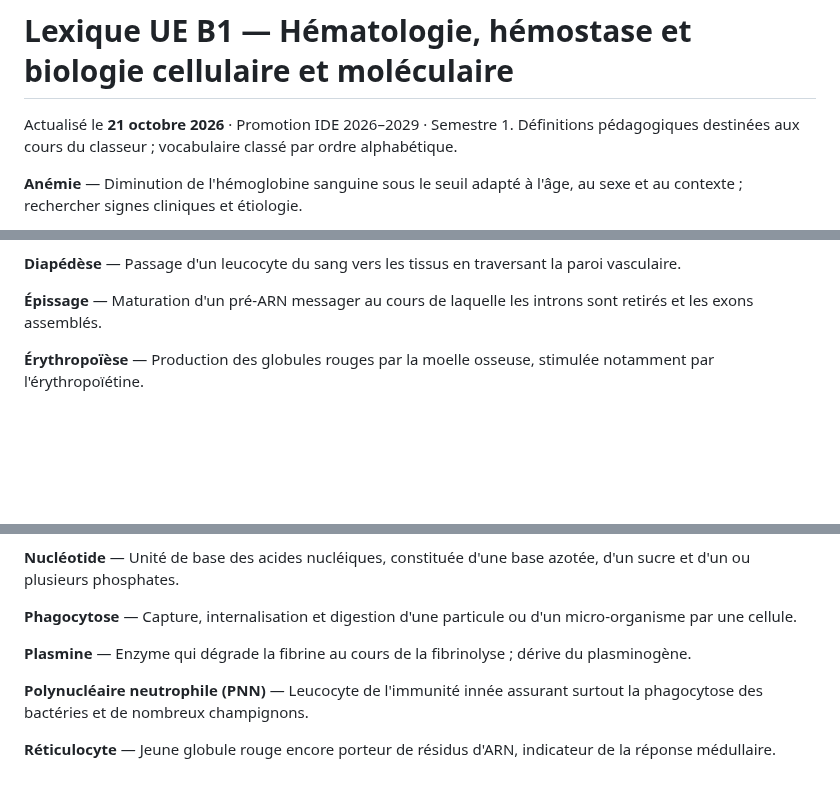
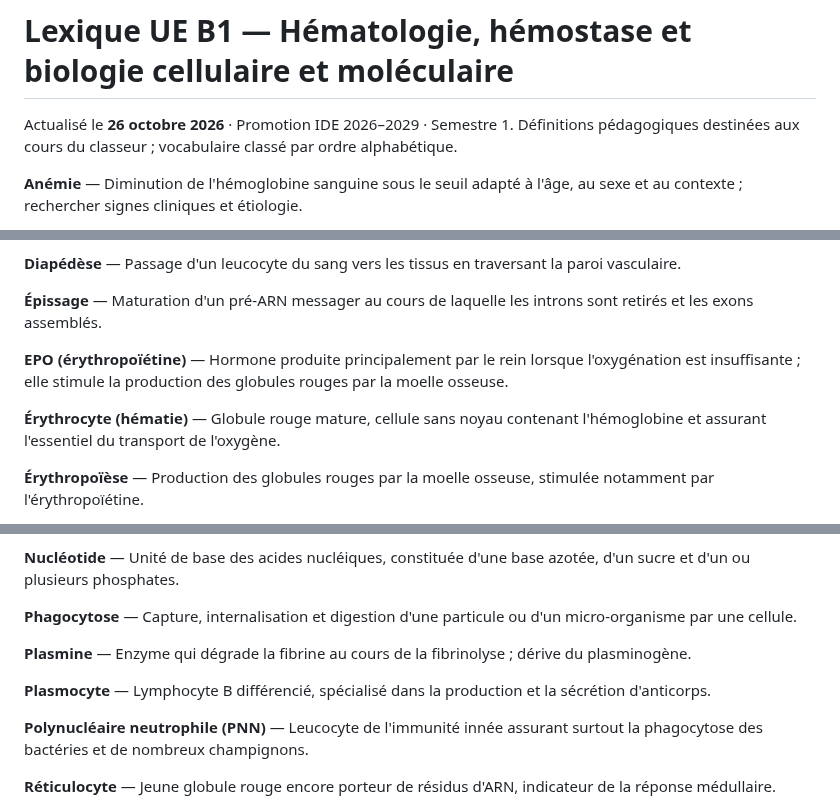
Before and after one commit to emilebrandibas-arch/Classeur-ifsi-2026, a Markdown page: lexiques/UE_B1_Hematologie_Biologie_Moleculaire_2026.md, 3 parts joined by grey strips. Rendered like a GitHub page; blank space fills up the shorter version.

Commit message:
Actualiser lexique UE B1 après CM anatomie du sang

```diff
--- a/lexiques/UE_B1_Hematologie_Biologie_Moleculaire_2026.md
+++ b/lexiques/UE_B1_Hematologie_Biologie_Moleculaire_2026.md
@@ -1,5 +1,5 @@
 # Lexique UE B1 — Hématologie, hémostase et biologie cellulaire et moléculaire
-Actualisé le **21 octobre 2026** · Promotion IDE 2026–2029 · Semestre 1.
+Actualisé le **26 octobre 2026** · Promotion IDE 2026–2029 · Semestre 1.
 Définitions pédagogiques destinées aux cours du classeur ; vocabulaire classé par ordre alphabétique.
 
 **Anémie** — Diminution de l'hémoglobine sanguine sous le seuil adapté à l'âge, au sexe et au contexte ; rechercher signes cliniques et étiologie.
@@ -23,6 +23,10 @@ Définitions pédagogiques destinées aux cours du classeur ; vocabulaire class
 **Diapédèse** — Passage d'un leucocyte du sang vers les tissus en traversant la paroi vasculaire.
 
 **Épissage** — Maturation d'un pré-ARN messager au cours de laquelle les introns sont retirés et les exons assemblés.
+
+**EPO (érythropoïétine)** — Hormone produite principalement par le rein lorsque l'oxygénation est insuffisante ; elle stimule la production des globules rouges par la moelle osseuse.
+
+**Érythrocyte (hématie)** — Globule rouge mature, cellule sans noyau contenant l'hémoglobine et assurant l'essentiel du transport de l'oxygène.
 
 **Érythropoïèse** — Production des globules rouges par la moelle osseuse, stimulée notamment par l'érythropoïétine.
 
@@ -64,6 +68,8 @@ Définitions pédagogiques destinées aux cours du classeur ; vocabulaire class
 
 **Plasmine** — Enzyme qui dégrade la fibrine au cours de la fibrinolyse ; dérive du plasminogène.
 
+**Plasmocyte** — Lymphocyte B différencié, spécialisé dans la production et la sécrétion d'anticorps.
+
 **Polynucléaire neutrophile (PNN)** — Leucocyte de l'immunité innée assurant surtout la phagocytose des bactéries et de nombreux champignons.
 
 **Réticulocyte** — Jeune globule rouge encore porteur de résidus d'ARN, indicateur de la réponse médullaire.
```
